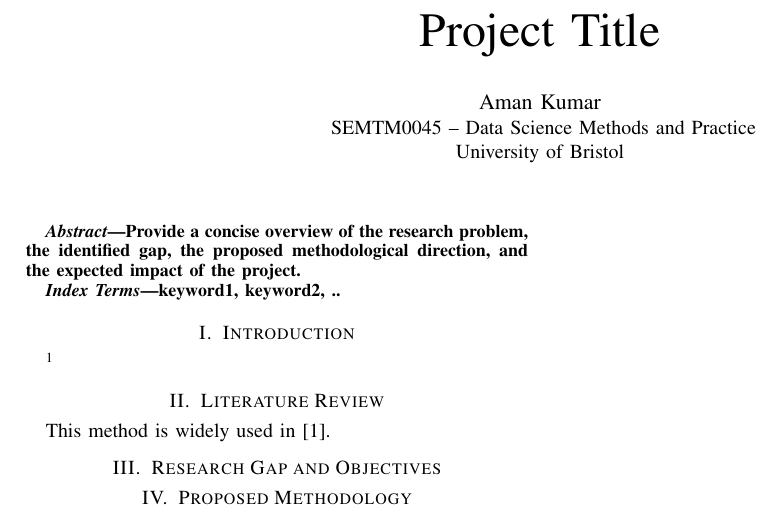
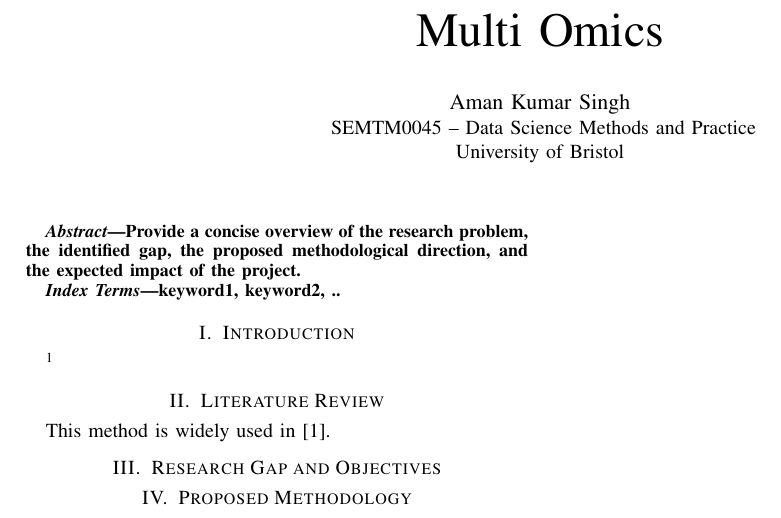
Before and after one commit to Singh-Aman08/research-portfolio-bioscience, a LaTeX paper (main.tex): part of the page, cut at the place of the change. Compiled offline with pdfLaTeX; a missing font is replaced by an installed copy or a similar font; a LaTeX package or settings file that is missing is left out.

Commit message:
project Title

```diff
--- a/main.tex
+++ b/main.tex
@@ -10,10 +10,10 @@
 
 \begin{document}
 
-\title{Project Title}
+\title{Multi Omics}
 
 \author{
-\IEEEauthorblockN{Aman Kumar}
+\IEEEauthorblockN{Aman Kumar Singh}
 \IEEEauthorblockA{
 SEMTM0045 – Data Science Methods and Practice\\
 University of Bristol}
```
